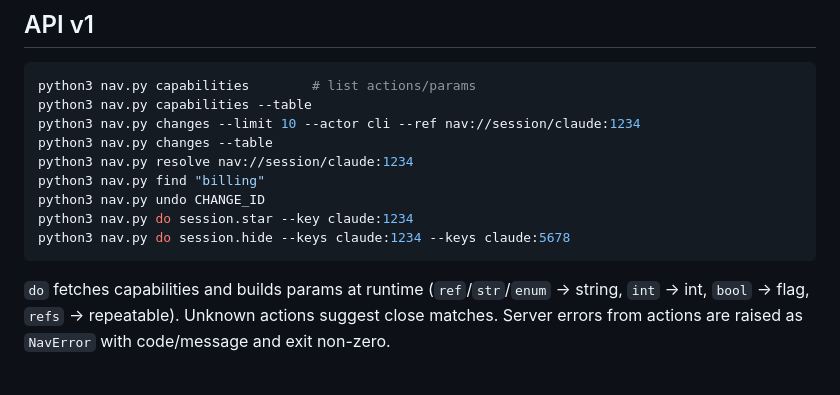
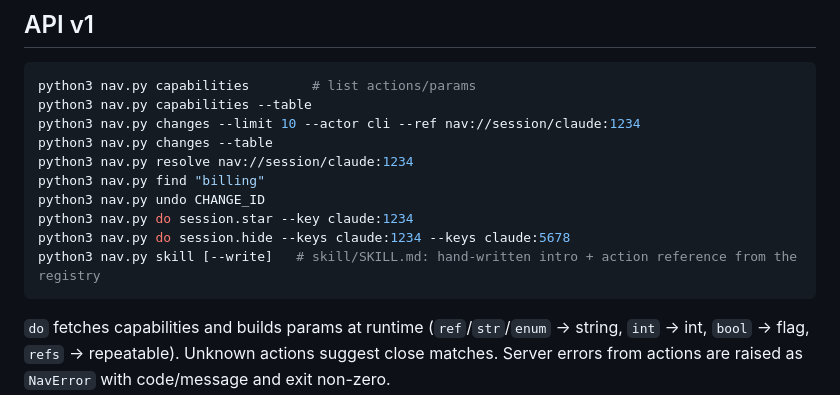
Before and after one commit to drrozen-med/standup-os-infra, a Markdown page: ccc-navigator/NAV_CLI.md, the part around the change. Rendered like a GitHub page; blank space fills up the shorter version.

Commit message:
nav.py skill: regenerate skill/SKILL.md from the action registry, with a freshness test (issue #14, R4)
Co-Authored-By: Claude Opus 5.5 <noreply@anthropic.com>

````diff
--- a/ccc-navigator/NAV_CLI.md
+++ b/ccc-navigator/NAV_CLI.md
@@ -396,6 +396,7 @@ python3 nav.py find "billing"
 python3 nav.py undo CHANGE_ID
 python3 nav.py do session.star --key claude:1234
 python3 nav.py do session.hide --keys claude:1234 --keys claude:5678
+python3 nav.py skill [--write]   # skill/SKILL.md: hand-written intro + action reference from the registry
 ```
 
 `do` fetches capabilities and builds params at runtime (`ref`/`str`/`enum` → string, `int` → int, `bool` → flag, `refs` → repeatable). Unknown actions suggest close matches. Server errors from actions are raised as `NavError` with code/message and exit non-zero.
````
